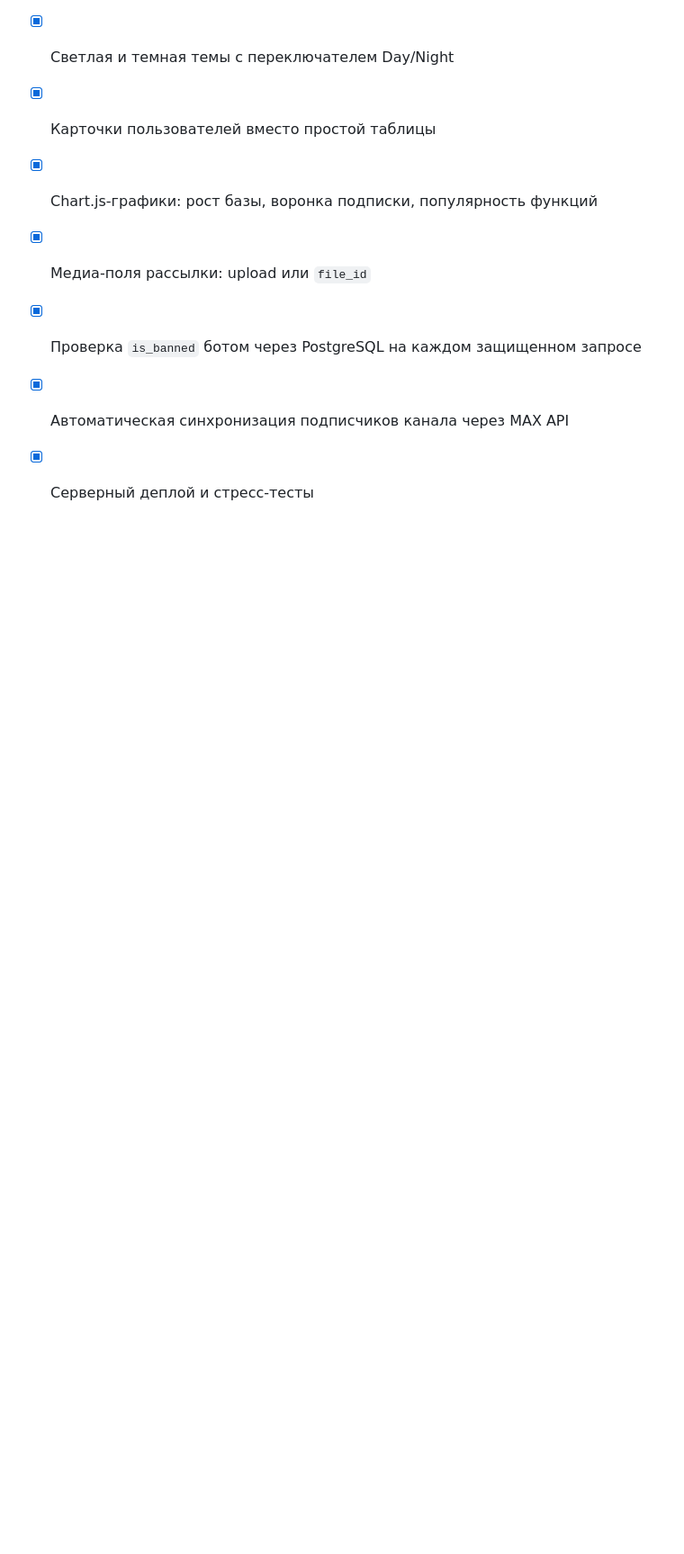
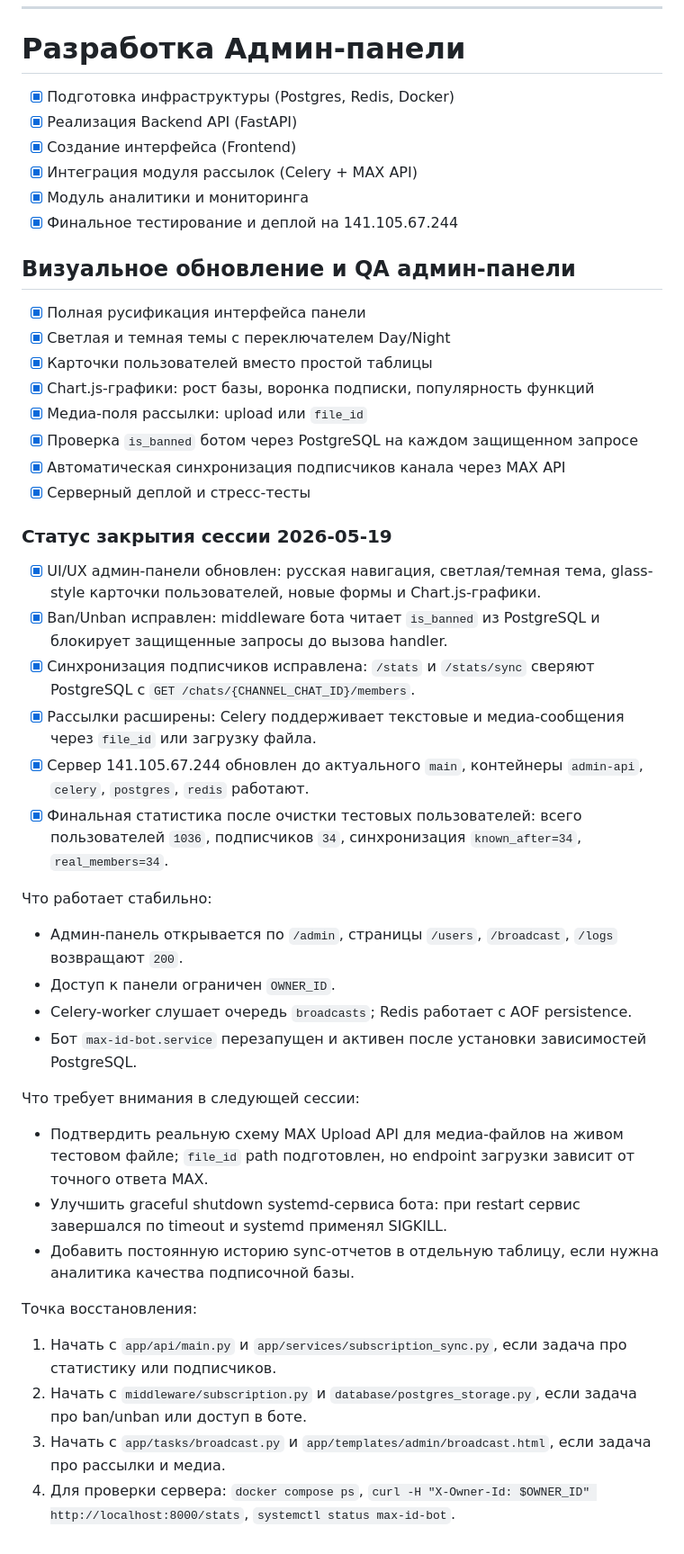
Before and after one commit to pavelvladimirovich258614-sys/ma--id-bot, a Markdown page: PROGRESS.md, the part around the change. Shown at 90% size. Drawn GitHub-style; blank space fills up the shorter version.

Commit message:
Document admin panel session closure

```diff
--- a/PROGRESS.md
+++ b/PROGRESS.md
@@ -41,3 +41,32 @@
 - [x] Проверка `is_banned` ботом через PostgreSQL на каждом защищенном запросе
 - [x] Автоматическая синхронизация подписчиков канала через MAX API
 - [x] Серверный деплой и стресс-тесты
+
+### Статус закрытия сессии 2026-05-19
+
+- [x] UI/UX админ-панели обновлен: русская навигация, светлая/темная тема, glass-style карточки пользователей, новые формы и Chart.js-графики.
+- [x] Ban/Unban исправлен: middleware бота читает `is_banned` из PostgreSQL и блокирует защищенные запросы до вызова handler.
+- [x] Синхронизация подписчиков исправлена: `/stats` и `/stats/sync` сверяют PostgreSQL с `GET /chats/{CHANNEL_CHAT_ID}/members`.
+- [x] Рассылки расширены: Celery поддерживает текстовые и медиа-сообщения через `file_id` или загрузку файла.
+- [x] Сервер 141.105.67.244 обновлен до актуального `main`, контейнеры `admin-api`, `celery`, `postgres`, `redis` работают.
+- [x] Финальная статистика после очистки тестовых пользователей: всего пользователей `1036`, подписчиков `34`, синхронизация `known_after=34`, `real_members=34`.
+
+Что работает стабильно:
+
+- Админ-панель открывается по `/admin`, страницы `/users`, `/broadcast`, `/logs` возвращают `200`.
+- Доступ к панели ограничен `OWNER_ID`.
+- Celery-worker слушает очередь `broadcasts`; Redis работает с AOF persistence.
+- Бот `max-id-bot.service` перезапущен и активен после установки зависимостей PostgreSQL.
+
+Что требует внимания в следующей сессии:
+
+- Подтвердить реальную схему MAX Upload API для медиа-файлов на живом тестовом файле; `file_id` path подготовлен, но endpoint загрузки зависит от точного ответа MAX.
+- Улучшить graceful shutdown systemd-сервиса бота: при restart сервис завершался по timeout и systemd применял SIGKILL.
+- Добавить постоянную историю sync-отчетов в отдельную таблицу, если нужна аналитика качества подписочной базы.
+
+Точка восстановления:
+
+1. Начать с `app/api/main.py` и `app/services/subscription_sync.py`, если задача про статистику или подписчиков.
+2. Начать с `middleware/subscription.py` и `database/postgres_storage.py`, если задача про ban/unban или доступ в боте.
+3. Начать с `app/tasks/broadcast.py` и `app/templates/admin/broadcast.html`, если задача про рассылки и медиа.
+4. Для проверки сервера: `docker compose ps`, `curl -H "X-Owner-Id: $OWNER_ID" http://localhost:8000/stats`, `systemctl status max-id-bot`.
```
